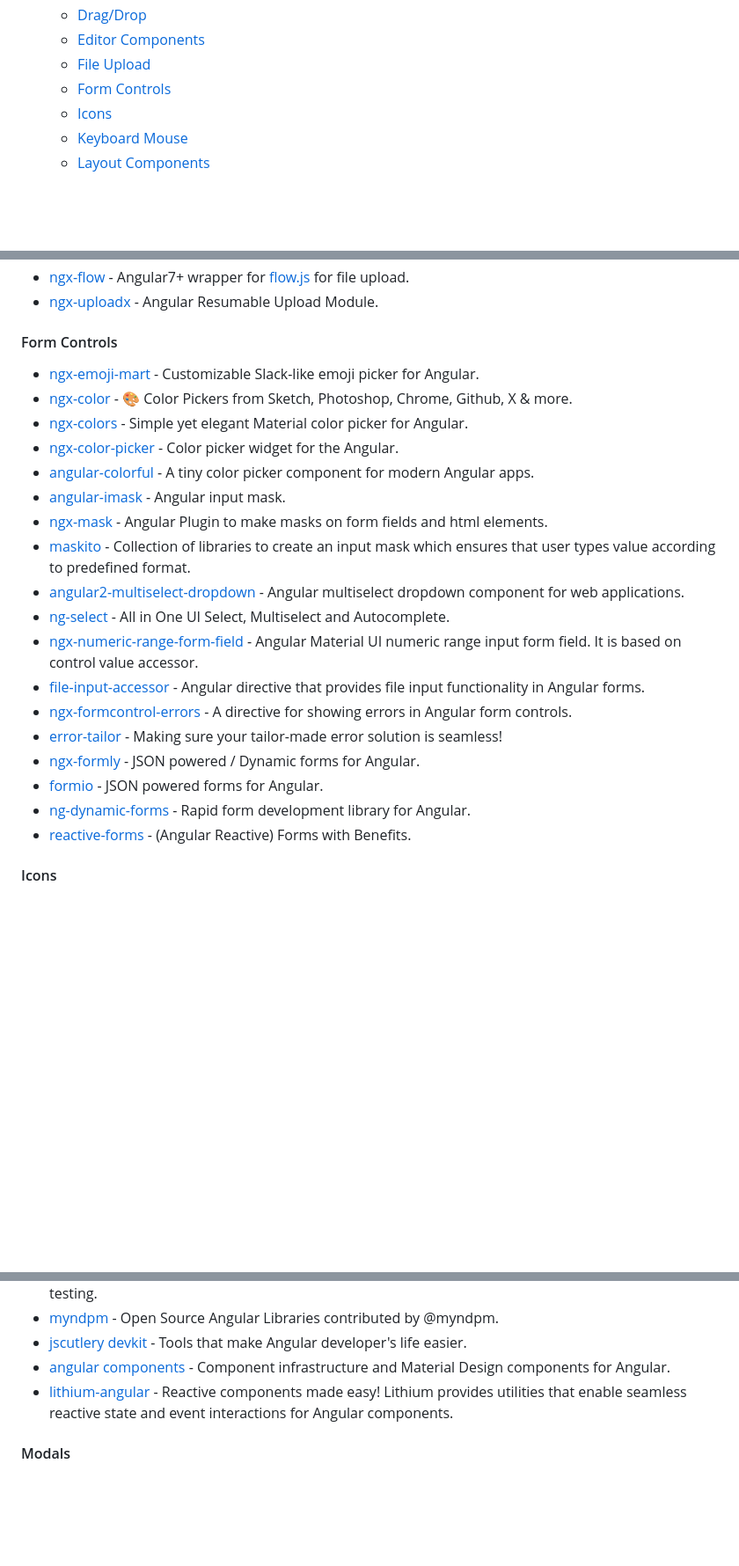
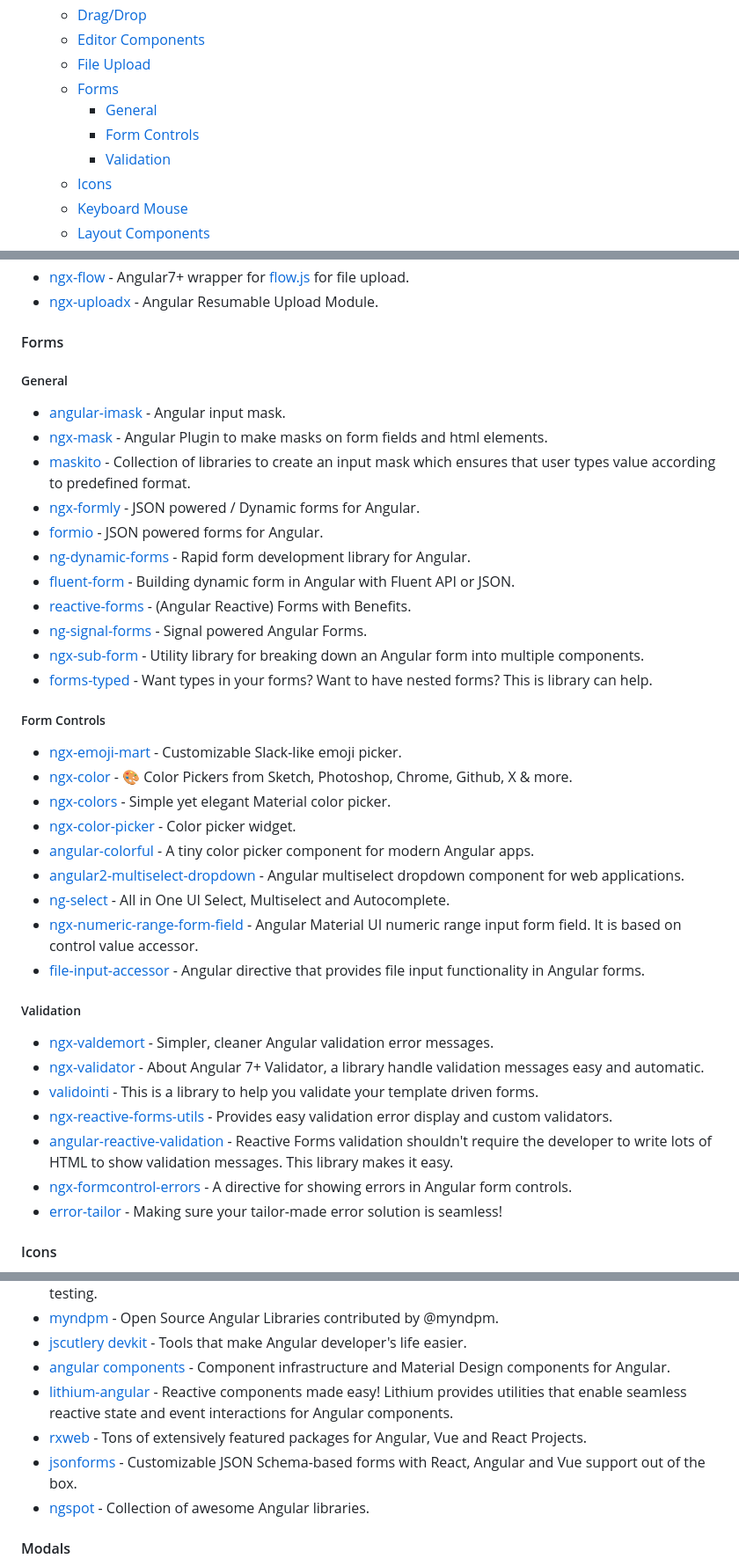
Before and after one commit to Eleven-Pigs/My-first_experience-angular-project, a Markdown page: README.md, 3 parts joined by grey strips. Shown at 88% size. Rendered like a GitHub page; blank space fills up the shorter version.

Commit message:
refactor: form controls to forms (#610)

```diff
--- a/README.md
+++ b/README.md
@@ -53,7 +53,10 @@ Table of contents:
   * [Drag/Drop](#drag/drop)
   * [Editor Components](#editor-components)
   * [File Upload](#file-upload)
-  * [Form Controls](#form-controls)
+  * [Forms](#forms)
+    * [General](#general)
+    * [Form Controls](#form-controls)
+    * [Validation](#validation)
   * [Icons](#icons)
   * [Keyboard Mouse](#keyboard-mouse)
   * [Layout Components](#layout-components)
@@ -544,26 +547,44 @@ become an Angular expert.
 * [ngx-flow](https://github.com/flowjs/ngx-flow) - Angular7+ wrapper for [flow.js](https://github.com/flowjs/flow.js) for file upload.
 * [ngx-uploadx](https://github.com/kukhariev/ngx-uploadx) - Angular Resumable Upload Module.
 
-#### Form Controls
+#### Forms
 
-* [ngx-emoji-mart](https://github.com/scttcper/ngx-emoji-mart) - Customizable Slack-like emoji picker for Angular.
-* [ngx-color](https://github.com/scttcper/ngx-color) - 🎨 Color Pickers from Sketch, Photoshop, Chrome, Github, X & more.
-* [ngx-colors](https://github.com/KroneCorylus/ngx-colors) - Simple yet elegant Material color picker for Angular.
-* [ngx-color-picker](https://github.com/zefoy/ngx-color-picker) - Color picker widget for the Angular.
-* [angular-colorful](https://github.com/ngx-eco/angular-colorful) - A tiny color picker component for modern Angular apps.
+##### General
+
 * [angular-imask](https://github.com/uNmAnNeR/imaskjs/tree/master/packages/angular-imask) - Angular input mask.
 * [ngx-mask](https://github.com/JsDaddy/ngx-mask) - Angular Plugin to make masks on form fields and html elements.
 * [maskito](https://github.com/taiga-family/maskito) - Collection of libraries to create an input mask which ensures that user types value according to predefined format.
+* [ngx-formly](https://github.com/ngx-formly/ngx-formly) - JSON powered / Dynamic forms for Angular.
+* [formio](https://github.com/formio/angular) - JSON powered forms for Angular.
+* [ng-dynamic-forms](https://github.com/udos86/ng-dynamic-forms) - Rapid form development library for Angular.
+* [fluent-form](https://github.com/fluent-form/fluent-form) - Building dynamic form in Angular with Fluent API or JSON.
+* [reactive-forms](https://github.com/ngneat/reactive-forms) - (Angular Reactive) Forms with Benefits.
+* [ng-signal-forms](https://github.com/timdeschryver/ng-signal-forms) - Signal powered Angular Forms.
+* [ngx-sub-form](https://github.com/cloudnc/ngx-sub-form) - Utility library for breaking down an Angular form into multiple components.
+* [forms-typed](https://github.com/gparlakov/forms-typed) - Want types in your forms? Want to have nested forms? This is library can help.
+
+##### Form Controls
+
+* [ngx-emoji-mart](https://github.com/scttcper/ngx-emoji-mart) - Customizable Slack-like emoji picker.
+* [ngx-color](https://github.com/scttcper/ngx-color) - 🎨 Color Pickers from Sketch, Photoshop, Chrome, Github, X & more.
+* [ngx-colors](https://github.com/KroneCorylus/ngx-colors) - Simple yet elegant Material color picker.
+* [ngx-color-picker](https://github.com/zefoy/ngx-color-picker) - Color picker widget.
+* [angular-colorful](https://github.com/ngx-eco/angular-colorful) - A tiny color picker component for modern Angular apps.
 * [angular2-multiselect-dropdown](https://github.com/CuppaLabs/angular2-multiselect-dropdown) - Angular multiselect dropdown component for web applications.
 * [ng-select](https://github.com/ng-select/ng-select) - All in One UI Select, Multiselect and Autocomplete.
 * [ngx-numeric-range-form-field](https://github.com/dineeek/ngx-numeric-range-form-field) - Angular Material UI numeric range input form field. It is based on control value accessor.
 * [file-input-accessor](https://github.com/jwelker110/file-input-accessor) - Angular directive that provides file input functionality in Angular forms.
+
+##### Validation
+
+* [ngx-valdemort](https://github.com/Ninja-Squad/ngx-valdemort) - Simpler, cleaner Angular validation error messages.
+* [ngx-validator](https://github.com/why520crazy/ngx-validator) - About
+Angular 7+ Validator, a library handle validation messages easy and automatic.
+* [validointi](https://github.com/validointi/validointi) - This is a library to help you validate your template driven forms.
+* [ngx-reactive-forms-utils](https://github.com/pjlamb12/ngx-reactive-forms-utils) - Provides easy validation error display and custom validators.
+* [angular-reactive-validation](https://github.com/davidwalschots/angular-reactive-validation) - Reactive Forms validation shouldn't require the developer to write lots of HTML to show validation messages. This library makes it easy.
 * [ngx-formcontrol-errors](https://github.com/dgonzalez870/ngx-formcontrol-errors) - A directive for showing errors in Angular form controls.
 * [error-tailor](https://github.com/ngneat/error-tailor) - Making sure your tailor-made error solution is seamless!
-* [ngx-formly](https://github.com/ngx-formly/ngx-formly) - JSON powered / Dynamic forms for Angular.
-* [formio](https://github.com/formio/angular) - JSON powered forms for Angular.
-* [ng-dynamic-forms](https://github.com/udos86/ng-dynamic-forms) - Rapid form development library for Angular.
-* [reactive-forms](https://github.com/ngneat/reactive-forms) - (Angular Reactive) Forms with Benefits.
 
 #### Icons
 
@@ -634,6 +655,9 @@ become an Angular expert.
 * [jscutlery devkit](https://github.com/jscutlery/devkit) - Tools that make Angular developer's life easier.
 * [angular components](https://github.com/angular/components) - Component infrastructure and Material Design components for Angular.
 * [lithium-angular](https://github.com/lVlyke/lithium-angular) - Reactive components made easy! Lithium provides utilities that enable seamless reactive state and event interactions for Angular components.
+* [rxweb](https://github.com/rxweb/rxweb) - Tons of extensively featured packages for Angular, Vue and React Projects.
+* [jsonforms](https://github.com/eclipsesource/jsonforms) - Customizable JSON Schema-based forms with React, Angular and Vue support out of the box.
+* [ngspot](https://github.com/DmitryEfimenko/ngspot) - Collection of awesome Angular libraries.
 
 #### Modals
 
```
